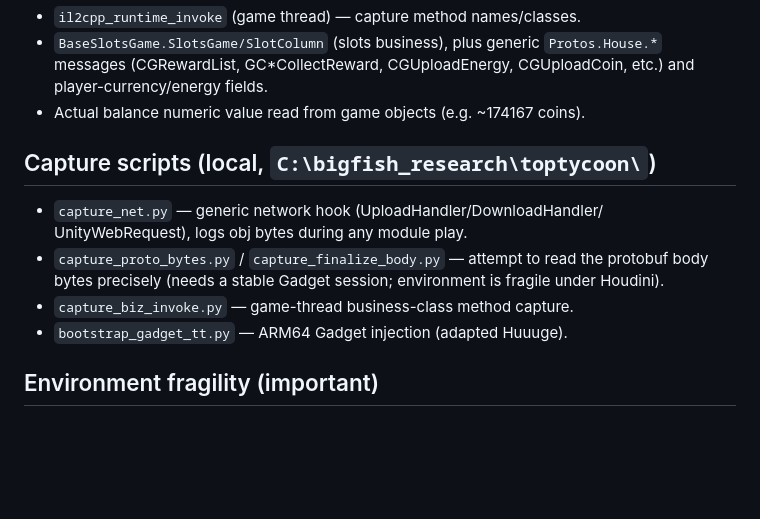
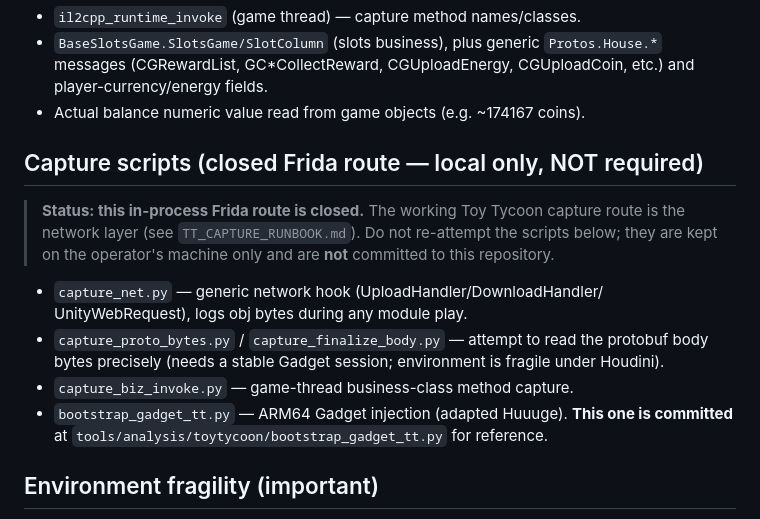
Before and after one commit to 840832144/huuuge-android-research, a Markdown page: artifacts/toptycoon/GENERIC_CAPTURE.md, the part around the change. GitHub-like rendering; blank space fills up the shorter version.

```diff
--- a/artifacts/toptycoon/GENERIC_CAPTURE.md
+++ b/artifacts/toptycoon/GENERIC_CAPTURE.md
@@ -41,7 +41,12 @@ ARM64 Frida Gadget (Houdini)  [127.0.0.1:27045]
   CGUploadCoin, etc.) and player-currency/energy fields.
 - Actual balance numeric value read from game objects (e.g. ~174167 coins).
 
-## Capture scripts (local, `C:\bigfish_research\toptycoon\`)
+## Capture scripts (closed Frida route — local only, NOT required)
+
+> **Status: this in-process Frida route is closed.** The working Toy Tycoon capture
+> route is the network layer (see `TT_CAPTURE_RUNBOOK.md`). Do not re-attempt the
+> scripts below; they are kept on the operator's machine only and are **not**
+> committed to this repository.
 
 - `capture_net.py` — generic network hook (UploadHandler/DownloadHandler/
   UnityWebRequest), logs obj bytes during any module play.
@@ -49,7 +54,8 @@ ARM64 Frida Gadget (Houdini)  [127.0.0.1:27045]
   protobuf body bytes precisely (needs a stable Gadget session; environment is
   fragile under Houdini).
 - `capture_biz_invoke.py` — game-thread business-class method capture.
-- `bootstrap_gadget_tt.py` — ARM64 Gadget injection (adapted Huuuge).
+- `bootstrap_gadget_tt.py` — ARM64 Gadget injection (adapted Huuuge). **This one is
+  committed** at `tools/analysis/toytycoon/bootstrap_gadget_tt.py` for reference.
 
 ## Environment fragility (important)
 
```
Also changed, not shown: artifacts/toptycoon/RUNTIME_CAPTURE_MINIMAL.md (+12 -6 lines).
